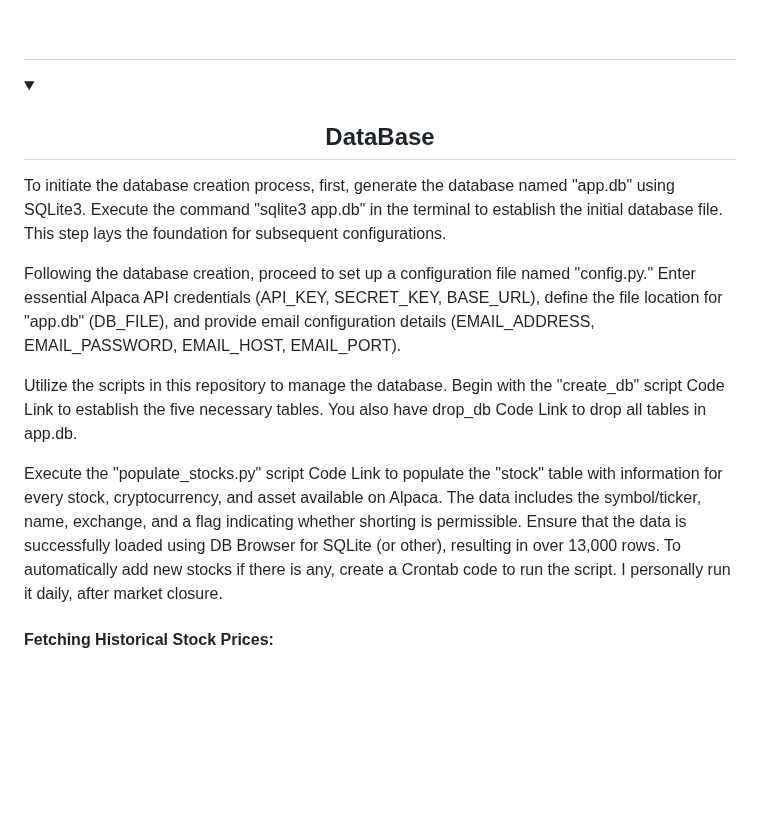
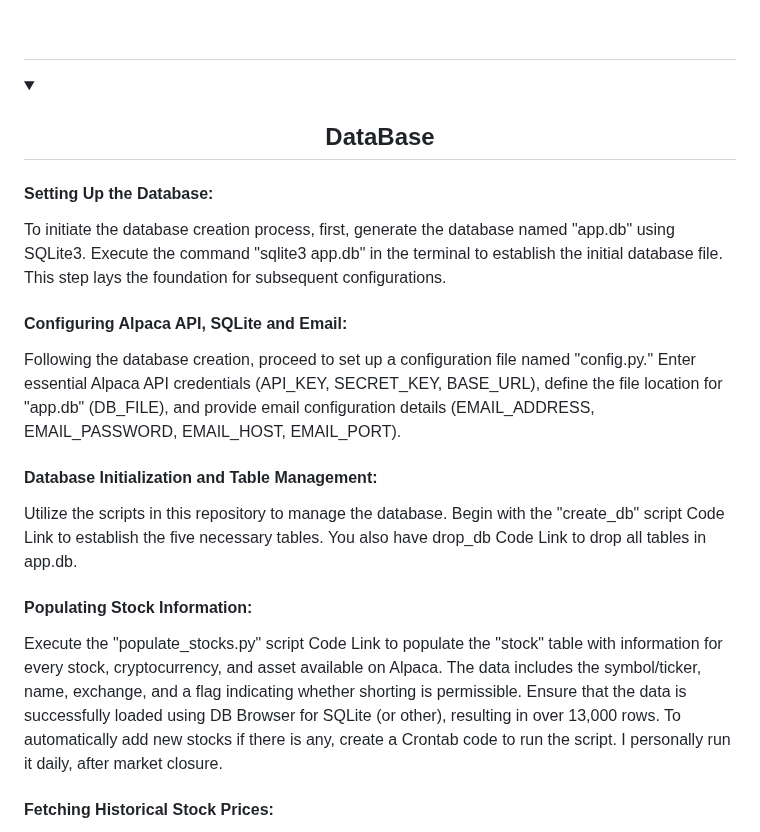
Before and after one commit to trystan-geoffre/Full-Stack-Trading-App, a Markdown page: README.md, the part around the change. GitHub-like rendering; folded sections open; blank space fills up the shorter version.

```diff
--- a/README.md
+++ b/README.md
@@ -82,13 +82,21 @@ Before diving into the projects, you'll find a comprehensive list of the main li
   <summary> </summary>
 
   <p>
+<h4>Setting Up the Database:</h4>
 To initiate the database creation process, first, generate the database named "app.db" using SQLite3. Execute the command "sqlite3 app.db" in the terminal to establish the initial database file. This step lays the foundation for subsequent configurations.
 
+
+<h4>Configuring Alpaca API, SQLite and Email:</h4>
 Following the database creation, proceed to set up a configuration file named "config.py." Enter essential Alpaca API credentials (API_KEY, SECRET_KEY, BASE_URL), define the file location for "app.db" (DB_FILE), and provide email configuration details (EMAIL_ADDRESS, EMAIL_PASSWORD, EMAIL_HOST, EMAIL_PORT).
 
+
+<h4>Database Initialization and Table Management:</h4>
 Utilize the scripts in this repository to manage the database. Begin with the "create_db" script  <a href=""> Code Link</a> to establish the five necessary tables. You also have drop_db <a href=""> Code Link</a> to drop all tables in app.db.
 
+
+<h4>Populating Stock Information:</h4>
 Execute the "populate_stocks.py" script <a href=""> Code Link</a> to populate the "stock" table with information for every stock, cryptocurrency, and asset available on Alpaca. The data includes the symbol/ticker, name, exchange, and a flag indicating whether shorting is permissible. Ensure that the data is successfully loaded using DB Browser for SQLite (or other), resulting in over 13,000 rows. To automatically add new stocks if there is any, create a Crontab code to run the script. I personally run it daily, after market closure.
+
 
 <h4>Fetching Historical Stock Prices:</h4>
 The "populate_prices" script <a href=""> Code Link</a>. downloads data for all tickers in the "stock" table in the "stock_price" table, a process that may take some time due to the substantial volume of data.  Since some Alpaca functionalities are restricted or no longer free, Yahoo Finance is used as an alternative for obtaining free, extensive historical data.The script also addresses variations in ticker names, ensuring a match with Yahoo Finance or dropping unmatched tickers in "stock". After completion, the "stock" table is populated with over 11,000 tickers, the "stock_price" table featuring daily open, close, high, low, volume, and date information. Additionally, in "stock_price" the script calculates the Simple Moving Average (SMA) for 20 and 50 days and the Relative Strength Index (RSI) for 14 days using the Ta-lib analysis library.
```
